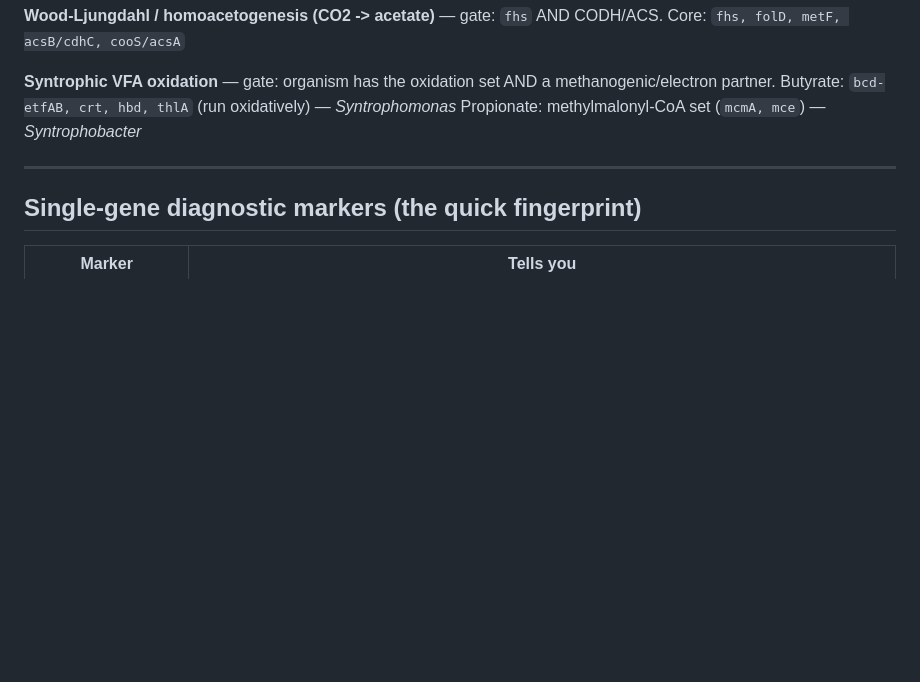
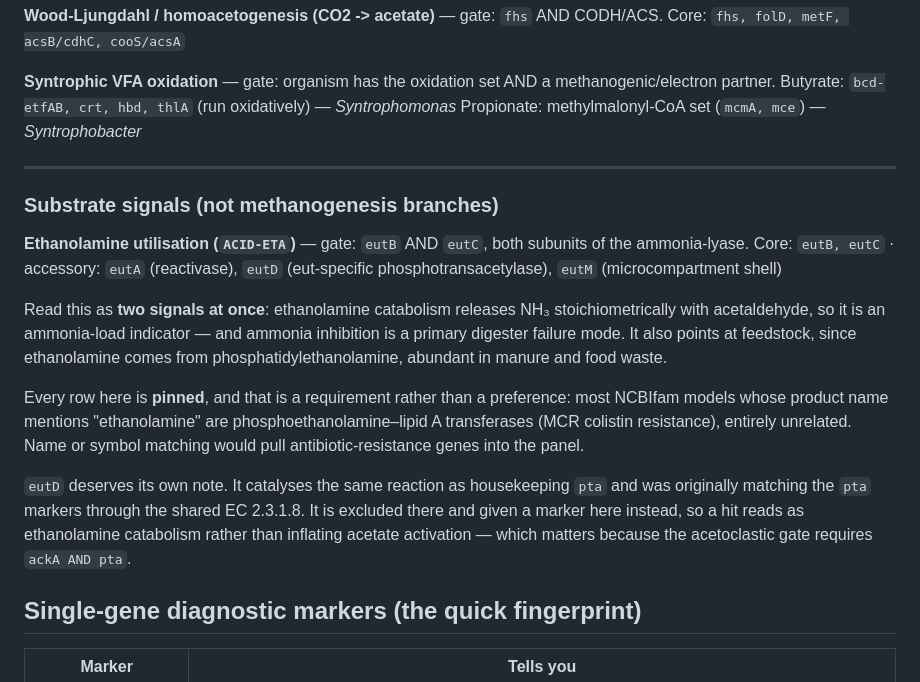
Before and after one commit to tpall/digestome, a Markdown page: README.md, the part around the change. GitHub-like rendering; blank space fills up the shorter version.

Commit message:
docs(kegg-less): document the ACID-ETA ethanolamine module
Covers the dual signal (ammonia load + feedstock), why every row is pinned (MCR
colistin-resistance transferases dominate name matches for "ethanolamine"), and
why eutD lives here rather than under pta.

Co-Authored-By: Claude Opus 5 (1M context) <noreply@anthropic.com>

```diff
--- a/README.md
+++ b/README.md
@@ -70,6 +70,16 @@ Propionate: methylmalonyl-CoA set (`mcmA, mce`) — *Syntrophobacter*
 
 ---
 
+### Substrate signals (not methanogenesis branches)
+**Ethanolamine utilisation (`ACID-ETA`)** — gate: `eutB` AND `eutC`, both subunits of the ammonia-lyase.
+Core: `eutB, eutC` · accessory: `eutA` (reactivase), `eutD` (eut-specific phosphotransacetylase), `eutM` (microcompartment shell)
+
+Read this as **two signals at once**: ethanolamine catabolism releases NH₃ stoichiometrically with acetaldehyde, so it is an ammonia-load indicator — and ammonia inhibition is a primary digester failure mode. It also points at feedstock, since ethanolamine comes from phosphatidylethanolamine, abundant in manure and food waste.
+
+Every row here is **pinned**, and that is a requirement rather than a preference: most NCBIfam models whose product name mentions "ethanolamine" are phosphoethanolamine–lipid A transferases (MCR colistin resistance), entirely unrelated. Name or symbol matching would pull antibiotic-resistance genes into the panel.
+
+`eutD` deserves its own note. It catalyses the same reaction as housekeeping `pta` and was originally matching the `pta` markers through the shared EC 2.3.1.8. It is excluded there and given a marker here instead, so a hit reads as ethanolamine catabolism rather than inflating acetate activation — which matters because the acetoclastic gate requires `ackA AND pta`.
+
 ## Single-gene diagnostic markers (the quick fingerprint)
 | Marker | Tells you |
 |---|---|
```
